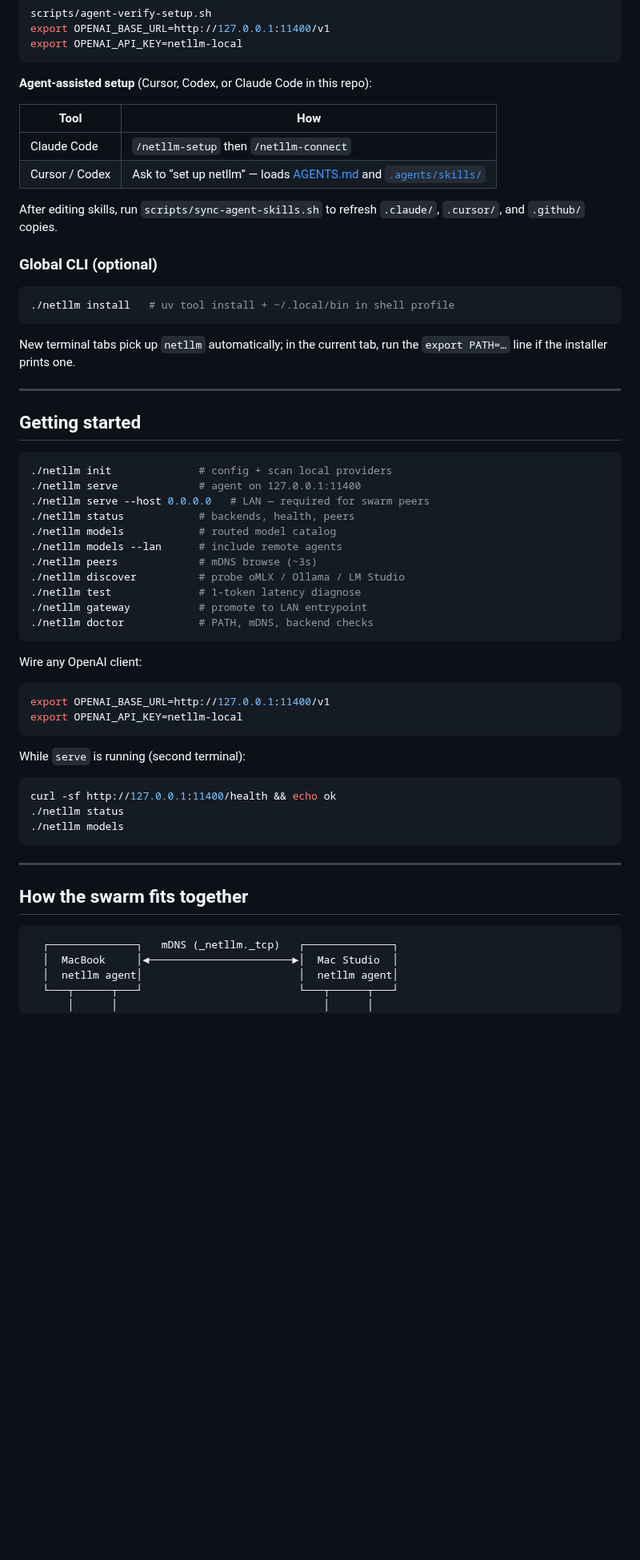
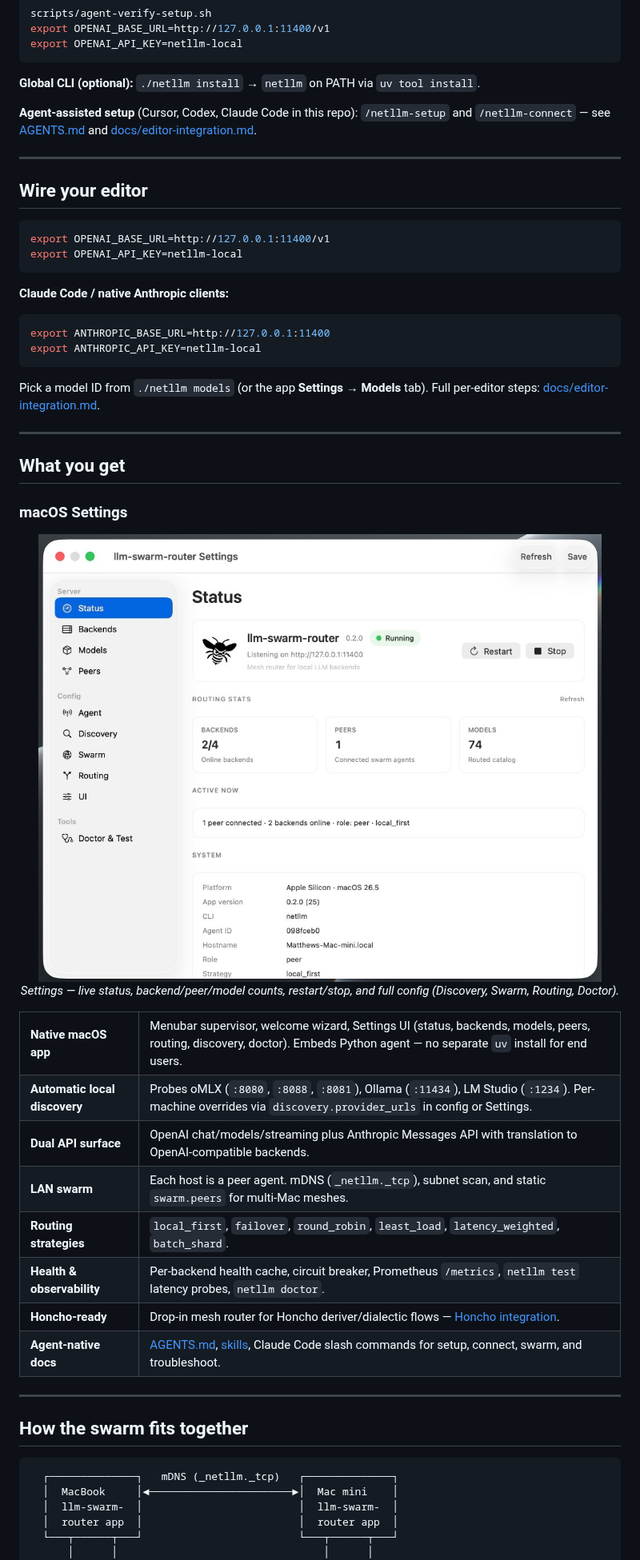
Before and after one commit to matthewdcage/llm-swarm-router, a Markdown page: README.md, the part around one of its changes. Shown at 80% size. Drawn GitHub-style; pictures changed too: assets/screenshots/llm-swarm-router-osx-settings.png (added); blank space fills up the shorter version.

Commit message:
docs: renovate README with macOS app install and screenshots
Align README with menubar app workflow, platform roadmap, and embed
menubar/settings screenshots for end-user onboarding.

````diff
--- a/README.md
+++ b/README.md
@@ -64,55 +103,50 @@ export OPENAI_BASE_URL=http://127.0.0.1:11400/v1
 export OPENAI_API_KEY=netllm-local
 ```
 
-**Agent-assisted setup** (Cursor, Codex, or Claude Code in this repo):
+**Global CLI (optional):** `./netllm install` → `netllm` on PATH via `uv tool install`.
 
-| Tool | How |
-|------|-----|
-| Claude Code | `/netllm-setup` then `/netllm-connect` |
-| Cursor / Codex | Ask to “set up netllm” — loads [AGENTS.md](AGENTS.md) and [`.agents/skills/`](.agents/skills/) |
-
-After editing skills, run `scripts/sync-agent-skills.sh` to refresh `.claude/`, `.cursor/`, and `.github/` copies.
-
-### Global CLI (optional)
-
-```bash
-./netllm install   # uv tool install + ~/.local/bin in shell profile
-```
-
-New terminal tabs pick up `netllm` automatically; in the current tab, run the `export PATH=…` line if the installer prints one.
+**Agent-assisted setup** (Cursor, Codex, Claude Code in this repo): `/netllm-setup` and `/netllm-connect` — see [AGENTS.md](AGENTS.md) and [docs/editor-integration.md](docs/editor-integration.md).
 
 ---
 
-## Getting started
-
-```bash
-./netllm init              # config + scan local providers
-./netllm serve             # agent on 127.0.0.1:11400
-./netllm serve --host 0.0.0.0   # LAN — required for swarm peers
-./netllm status            # backends, health, peers
-./netllm models            # routed model catalog
-./netllm models --lan      # include remote agents
-./netllm peers             # mDNS browse (~3s)
-./netllm discover          # probe oMLX / Ollama / LM Studio
-./netllm test              # 1-token latency diagnose
-./netllm gateway           # promote to LAN entrypoint
-./netllm doctor            # PATH, mDNS, backend checks
-```
-
-Wire any OpenAI client:
+## Wire your editor
 
 ```bash
 export OPENAI_BASE_URL=http://127.0.0.1:11400/v1
 export OPENAI_API_KEY=netllm-local
 ```
 
-While `serve` is running (second terminal):
+**Claude Code / native Anthropic clients:**
 
 ```bash
-curl -sf http://127.0.0.1:11400/health && echo ok
-./netllm status
-./netllm models
+export ANTHROPIC_BASE_URL=http://127.0.0.1:11400
+export ANTHROPIC_API_KEY=netllm-local
 ```
+
+Pick a model ID from `./netllm models` (or the app **Settings → Models** tab). Full per-editor steps: [docs/editor-integration.md](docs/editor-integration.md).
+
+---
+
+## What you get
+
+### macOS Settings
+
+<p align="center">
+  <img src="assets/screenshots/llm-swarm-router-osx-settings.png" alt="llm-swarm-router Settings window — Status tab with backends, peers, and routed models" width="720">
+  <br>
+  <em>Settings — live status, backend/peer/model counts, restart/stop, and full config (Discovery, Swarm, Routing, Doctor).</em>
+</p>
+
+<table>
+<tr><td><b>Native macOS app</b></td><td>Menubar supervisor, welcome wizard, Settings UI (status, backends, models, peers, routing, discovery, doctor). Embeds Python agent — no separate <code>uv</code> install for end users.</td></tr>
+<tr><td><b>Automatic local discovery</b></td><td>Probes oMLX (<code>:8080</code>, <code>:8088</code>, <code>:8081</code>), Ollama (<code>:11434</code>), LM Studio (<code>:1234</code>). Per-machine overrides via <code>discovery.provider_urls</code> in config or Settings.</td></tr>
+<tr><td><b>Dual API surface</b></td><td>OpenAI chat/models/streaming plus Anthropic Messages API with translation to OpenAI-compatible backends.</td></tr>
+<tr><td><b>LAN swarm</b></td><td>Each host is a peer agent. mDNS (<code>_netllm._tcp</code>), subnet scan, and static <code>swarm.peers</code> for multi-Mac meshes.</td></tr>
+<tr><td><b>Routing strategies</b></td><td><code>local_first</code>, <code>failover</code>, <code>round_robin</code>, <code>least_load</code>, <code>latency_weighted</code>, <code>batch_shard</code>.</td></tr>
+<tr><td><b>Health & observability</b></td><td>Per-backend health cache, circuit breaker, Prometheus <code>/metrics</code>, <code>netllm test</code> latency probes, <code>netllm doctor</code>.</td></tr>
+<tr><td><b>Honcho-ready</b></td><td>Drop-in mesh router for Honcho deriver/dialectic flows — <a href="docs/honcho-integration.md">Honcho integration</a>.</td></tr>
+<tr><td><b>Agent-native docs</b></td><td><a href="AGENTS.md">AGENTS.md</a>, <a href=".agents/skills/">skills</a>, Claude Code slash commands for setup, connect, swarm, and troubleshoot.</td></tr>
+</table>
 
 ---
 
@@ -120,8 +154,9 @@ curl -sf http://127.0.0.1:11400/health && echo ok
 
 ```
   ┌──────────────┐   mDNS (_netllm._tcp)   ┌──────────────┐
-  │  MacBook     │◄───────────────────────►│  Mac Studio  │
-  │  netllm agent│                         │  netllm agent│
+  │  MacBook     │◄───────────────────────►│  Mac mini    │
+  │  llm-swarm-  │                         │  llm-swarm-  │
+  │  router app  │                         │  router app  │
   └───┬──────┬───┘                         └───┬──────┬───┘
       │      │                                 │      │
    oMLX   Ollama                           oMLX   Ollama
````
Also changed, not shown: other parts of README.md (+113 -29 lines), assets/README.md (+7 -0 lines), assets/screenshots/llm-swarm-router-osx-menu.png (added).
